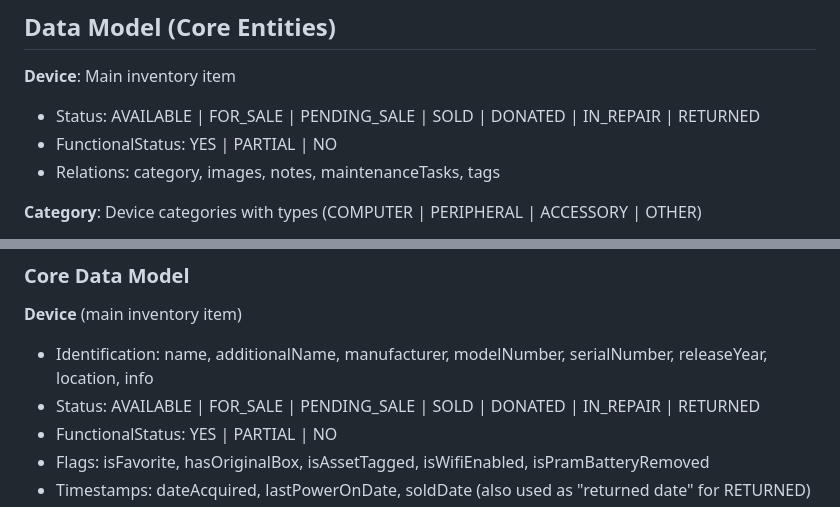
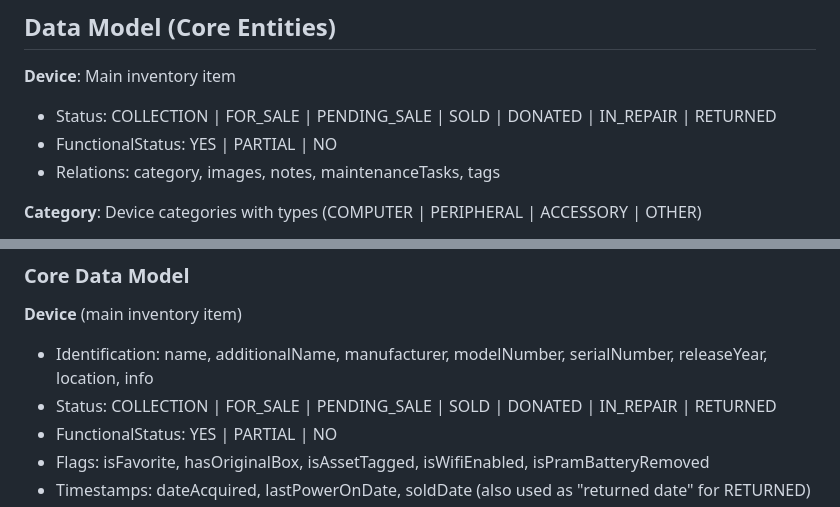
Before and after one commit to wottle/InventoryDifferent2, a Markdown page: CLAUDE.md, 2 parts joined by grey strips. Drawn GitHub-style.

Commit message:
Update CLAUDE.md: AVAILABLE status renamed to COLLECTION
Co-Authored-By: Claude Sonnet 4.6 <noreply@anthropic.com>

```diff
--- a/CLAUDE.md
+++ b/CLAUDE.md
@@ -89,7 +89,7 @@ Provides tools for AI assistants to query inventory:
 ## Data Model (Core Entities)
 
 **Device**: Main inventory item
-- Status: AVAILABLE | FOR_SALE | PENDING_SALE | SOLD | DONATED | IN_REPAIR | RETURNED
+- Status: COLLECTION | FOR_SALE | PENDING_SALE | SOLD | DONATED | IN_REPAIR | RETURNED
 - FunctionalStatus: YES | PARTIAL | NO
 - Relations: category, images, notes, maintenanceTasks, tags
 
@@ -216,7 +216,7 @@ A comprehensive list of all implemented features, organized by platform. Use thi
 
 **Device** (main inventory item)
 - Identification: name, additionalName, manufacturer, modelNumber, serialNumber, releaseYear, location, info
-- Status: AVAILABLE | FOR_SALE | PENDING_SALE | SOLD | DONATED | IN_REPAIR | RETURNED
+- Status: COLLECTION | FOR_SALE | PENDING_SALE | SOLD | DONATED | IN_REPAIR | RETURNED
 - FunctionalStatus: YES | PARTIAL | NO
 - Flags: isFavorite, hasOriginalBox, isAssetTagged, isWifiEnabled, isPramBatteryRemoved
 - Timestamps: dateAcquired, lastPowerOnDate, soldDate (also used as "returned date" for RETURNED)
```
